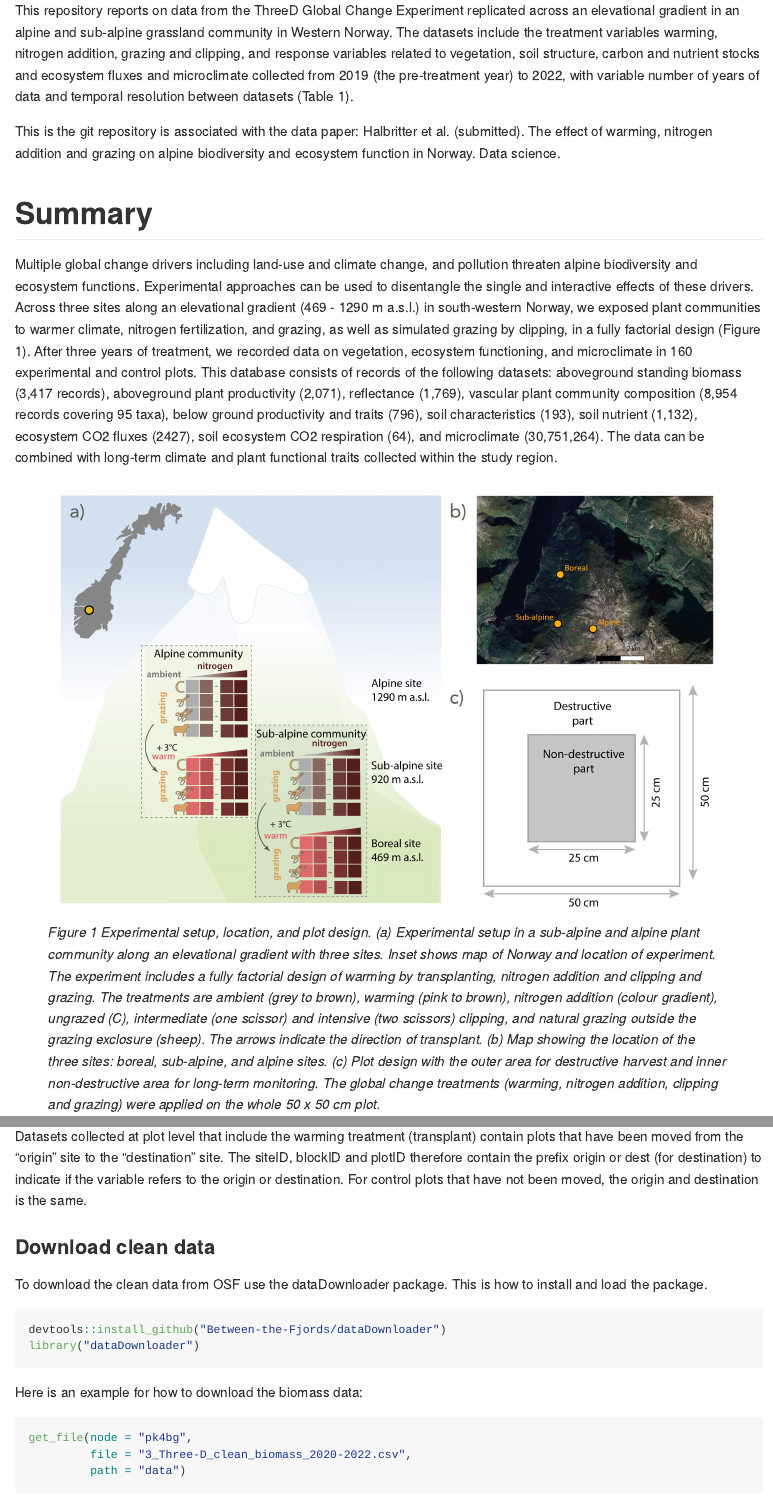
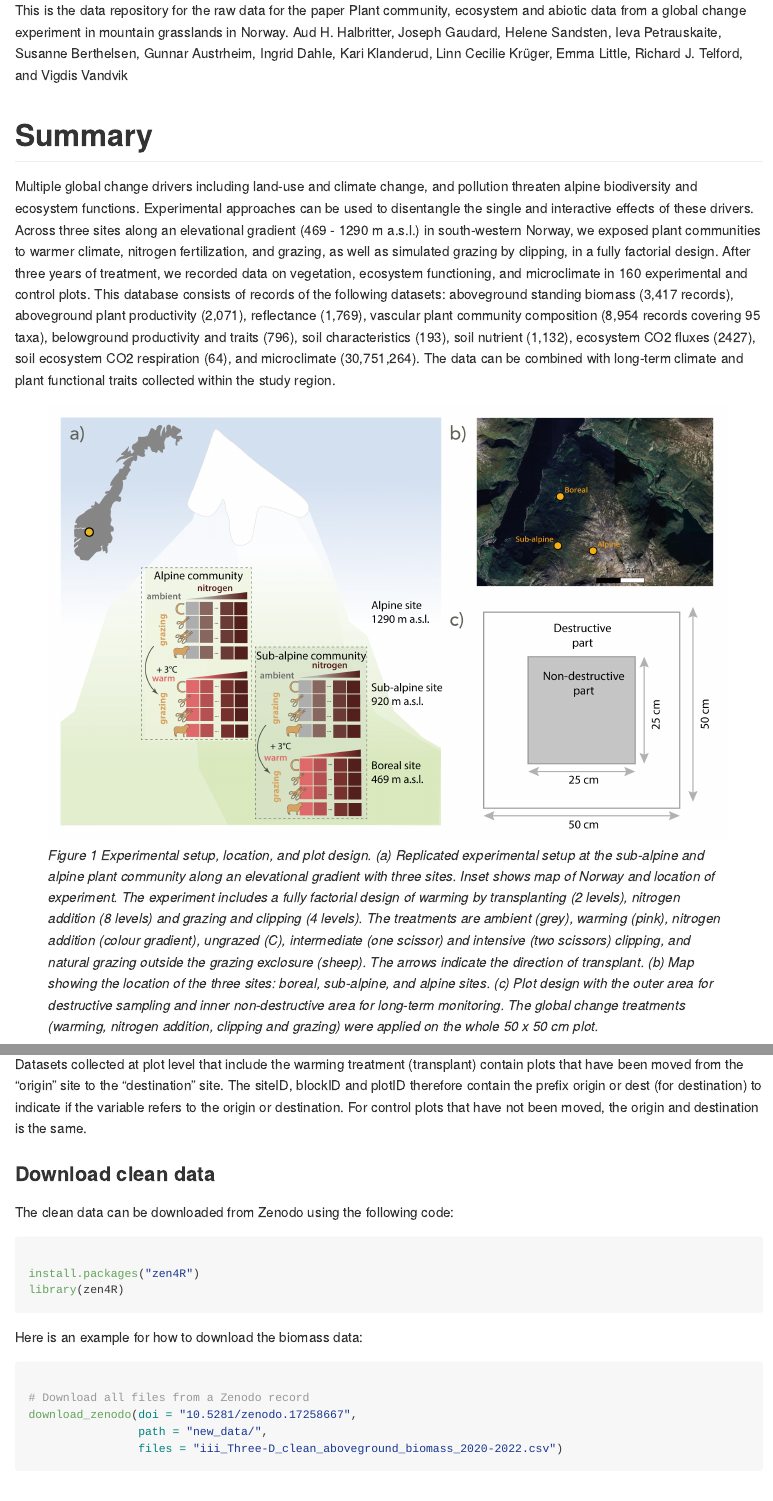
Before and after one commit to audhalbritter/Three-D, an R Markdown document (README.Rmd): the page in a window 1100 px wide, from its top, and a second part further down, joined at a grey line. Rendered offline with R 4.5, knitr and Pandoc, with nearby package versions; some code elsewhere in the file could not run offline.

Commit message:
Update readme file

````diff
--- a/README.Rmd
+++ b/README.Rmd
@@ -22,22 +22,15 @@ theme_set(theme_bw(base_size = 12))
 
 ```
 
-This repository reports on data from the ThreeD Global Change Experiment replicated across an elevational gradient in an alpine and sub-alpine grassland community in Western Norway.
-The datasets include the treatment variables warming, nitrogen addition, grazing and clipping, and response variables related to vegetation, soil structure, carbon and nutrient stocks and ecosystem fluxes and microclimate collected from 2019 (the pre-treatment year) to 2022, with variable number of years of data and temporal resolution between datasets (Table 1).
-
-This is the git repository is associated with the data paper:
-Halbritter et al. (submitted). The effect of warming, nitrogen addition and grazing on alpine biodiversity and ecosystem function in Norway. Data science.
+This is the data repository for the raw data for the paper Plant community, ecosystem and abiotic data from a global change experiment in mountain grasslands in Norway. Aud H. Halbritter, Joseph Gaudard, Helene Sandsten, Ieva Petrauskaite, Susanne Berthelsen, Gunnar Austrheim, Ingrid Dahle, Kari Klanderud, Linn Cecilie Krüger, Emma Little, Richard J. Telford, and Vigdis Vandvik
 
 
 # Summary
 
-Multiple global change drivers including land-use and climate change, and pollution threaten alpine biodiversity and ecosystem functions.
-Experimental approaches can be used to disentangle the single and interactive effects of these drivers.
-Across three sites along an elevational gradient (469 - 1290 m a.s.l.) in south-western Norway, we exposed plant communities to warmer climate, nitrogen fertilization, and grazing, as well as simulated grazing by clipping, in a fully factorial design (Figure 1).
-After three years of treatment, we recorded data on vegetation, ecosystem functioning, and microclimate in 160 experimental and control plots. This database consists of records of the following datasets: aboveground standing biomass (3,417 records), aboveground plant productivity (2,071), reflectance (1,769), vascular plant community composition (8,954 records covering 95 taxa), below ground productivity and traits (796), soil characteristics (193), soil nutrient (1,132), ecosystem CO2 fluxes (2427), soil ecosystem CO2 respiration (64), and microclimate (30,751,264).
-The data can be combined with long-term climate and plant functional traits collected within the study region.
+Multiple global change drivers including land-use and climate change, and pollution threaten alpine biodiversity and ecosystem functions. Experimental approaches can be used to disentangle the single and interactive effects of these drivers. Across three sites along an elevational gradient (469 - 1290 m a.s.l.) in south-western Norway, we exposed plant communities to warmer climate, nitrogen fertilization, and grazing, as well as simulated grazing by clipping, in a fully factorial design. After three years of treatment, we recorded data on vegetation, ecosystem functioning, and microclimate in 160 experimental and control plots. This database consists of records of the following datasets: aboveground standing biomass (3,417 records), aboveground plant productivity (2,071), reflectance (1,769), vascular plant community composition (8,954 records covering 95 taxa), belowground productivity and traits (796), soil characteristics (193), soil nutrient (1,132), ecosystem CO2 fluxes (2427), soil ecosystem CO2 respiration (64), and microclimate (30,751,264). The data can be combined with long-term climate and plant functional traits collected within the study region.
 
-![*Figure 1 Experimental setup, location, and plot design. (a) Experimental setup in a sub-alpine and alpine plant community along an elevational gradient with three sites. Inset shows map of Norway and location of experiment. The experiment includes a fully factorial design of warming by transplanting, nitrogen addition and clipping and grazing. The treatments are ambient (grey to brown), warming (pink to brown), nitrogen addition (colour gradient), ungrazed (C), intermediate (one scissor) and intensive (two scissors) clipping, and natural grazing outside the grazing exclosure (sheep). The arrows indicate the direction of transplant. (b) Map showing the location of the three sites: boreal, sub-alpine, and alpine sites. (c) Plot design with the outer area for destructive harvest and inner non-destructive area for long-term monitoring. The global change treatments (warming, nitrogen addition, clipping and grazing) were applied on the whole 50 x 50 cm plot.*](Pics/Fig1_Experimental_Design.jpg)
+
+![*Figure 1 Experimental setup, location, and plot design. (a) Replicated experimental setup at the sub-alpine and alpine plant community along an elevational gradient with three sites. Inset shows map of Norway and location of experiment. The experiment includes a fully factorial design of warming by transplanting (2 levels), nitrogen addition (8 levels) and grazing and clipping (4 levels). The treatments are ambient (grey), warming (pink), nitrogen addition (colour gradient), ungrazed (C), intermediate (one scissor) and intensive (two scissors) clipping, and natural grazing outside the grazing exclosure (sheep). The arrows indicate the direction of transplant. (b) Map showing the location of the three sites: boreal, sub-alpine, and alpine sites. (c) Plot design with the outer area for destructive sampling and inner non-destructive area for long-term monitoring. The global change treatments (warming, nitrogen addition, clipping and grazing) were applied on the whole 50 x 50 cm plot.*](Pics/Fig1_Experimental_Design.jpg)
 
 
 More information about the project is on the [Three-D wepage](http://www.audhalbritter.com/three-d/)
@@ -70,21 +60,25 @@ Datasets collected at plot level that include the warming treatment (transplant)
 
 ### Download clean data
 
-To download the clean data from OSF use the dataDownloader package.
-This is how to install and load the package.
+The clean data can be downloaded from Zenodo using the following code:
 
-```{r downloader-package, echo=TRUE, eval=FALSE}
-devtools::install_github("Between-the-Fjords/dataDownloader")
-library("dataDownloader")
+```{r zen4R, echo=TRUE, eval=FALSE}
+
+install.packages("zen4R")
+library(zen4R)
+
 ```
 
 
 Here is an example for how to download the biomass data:
 
 ```{r downloader-biomass, echo=TRUE, eval=FALSE}
-get_file(node = "pk4bg",
-         file = "3_Three-D_clean_biomass_2020-2022.csv",
-         path = "data")
+
+# Download all files from a Zenodo record
+download_zenodo(doi = "10.5281/zenodo.17258667",
+                path = "new_data/",
+                files = "iii_Three-D_clean_aboveground_biomass_2020-2022.csv")
+
 ```
 
 
````
Also changed, not shown: Pics/Table_1.png, Pics/ThreeD_database2.png, README.Rmd (21 more changed lines).
